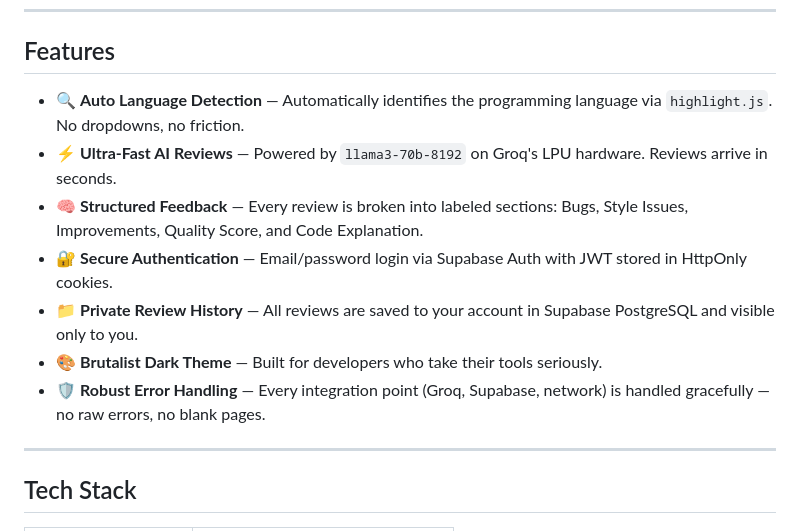
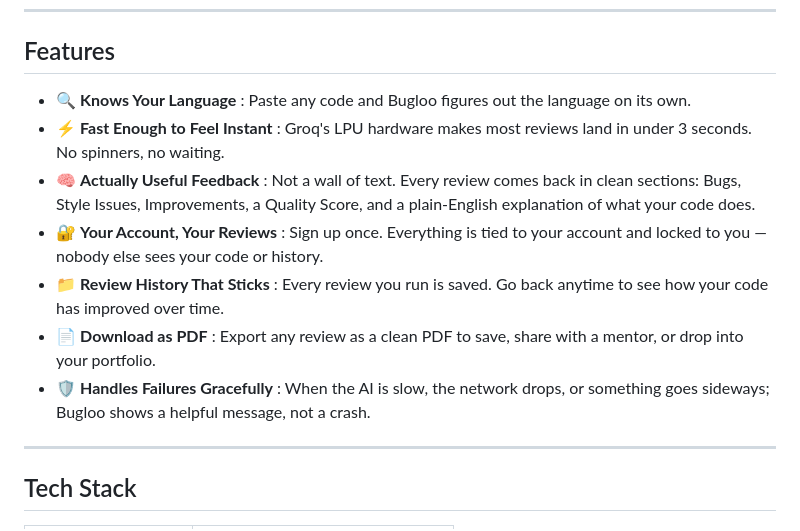
Before and after one commit to mohitpandeycs/Bugloo, a Markdown page: README.md, the part around the change. Drawn GitHub-style.

Commit message:
Updated Features

```diff
--- a/README.md
+++ b/README.md
@@ -28,13 +28,13 @@ No manual language selection. No clunky UX. Just fast, intelligent feedback.
 
 ## Features
 
-- 🔍 **Auto Language Detection** — Automatically identifies the programming language via `highlight.js`. No dropdowns, no friction.
-- ⚡ **Ultra-Fast AI Reviews** — Powered by `llama3-70b-8192` on Groq's LPU hardware. Reviews arrive in seconds.
-- 🧠 **Structured Feedback** — Every review is broken into labeled sections: Bugs, Style Issues, Improvements, Quality Score, and Code Explanation.
-- 🔐 **Secure Authentication** — Email/password login via Supabase Auth with JWT stored in HttpOnly cookies.
-- 📁 **Private Review History** — All reviews are saved to your account in Supabase PostgreSQL and visible only to you.
-- 🎨 **Brutalist Dark Theme** — Built for developers who take their tools seriously.
-- 🛡️ **Robust Error Handling** — Every integration point (Groq, Supabase, network) is handled gracefully — no raw errors, no blank pages.
+- 🔍 **Knows Your Language** : Paste any code and Bugloo figures out the language on its own.
+- ⚡ **Fast Enough to Feel Instant** : Groq's LPU hardware makes most reviews land in under 3 seconds. No spinners, no waiting.
+- 🧠 **Actually Useful Feedback** : Not a wall of text. Every review comes back in clean sections: Bugs, Style Issues, Improvements, a Quality Score, and a plain-English explanation of what your code does.
+- 🔐 **Your Account, Your Reviews** : Sign up once. Everything is tied to your account and locked to you — nobody else sees your code or history.
+- 📁 **Review History That Sticks** : Every review you run is saved. Go back anytime to see how your code has improved over time.
+- 📄 **Download as PDF** : Export any review as a clean PDF to save, share with a mentor, or drop into your portfolio.
+- 🛡️ **Handles Failures Gracefully** : When the AI is slow, the network drops, or something goes sideways; Bugloo shows a helpful message, not a crash.
 
 ---
 
```
